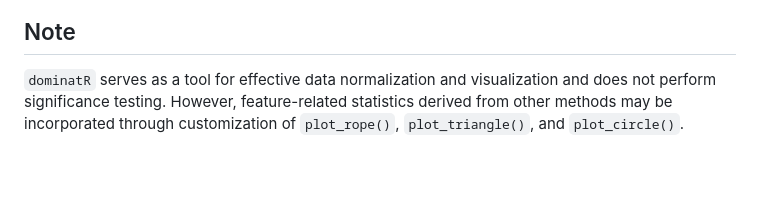
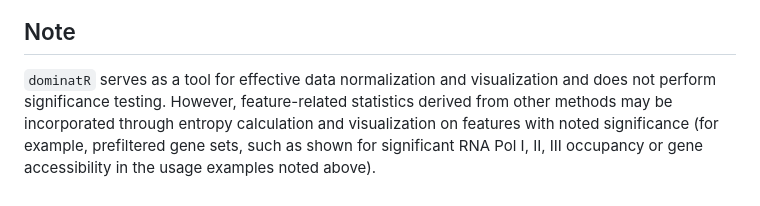
Before and after one commit to VanBortleLab/dominatR, a Markdown page: README.md, the part around the change. Drawn GitHub-style; blank space fills up the shorter version.

```diff
--- a/README.md
+++ b/README.md
@@ -160,4 +160,4 @@ ggtitle('Pol III transcribed genes \n accessibility across tissues')
 
 ## Note
 
-`dominatR` serves as a tool for effective data normalization and visualization and does not perform significance testing. However, feature-related statistics derived from other methods may be incorporated through customization of `plot_rope()`, `plot_triangle()`, and `plot_circle()`.
+`dominatR` serves as a tool for effective data normalization and visualization and does not perform significance testing. However, feature-related statistics derived from other methods may be incorporated through entropy calculation and visualization on features with noted significance (for example, prefiltered gene sets, such as shown for significant RNA Pol I, II, III occupancy or gene accessibility in the usage examples noted above).
```
